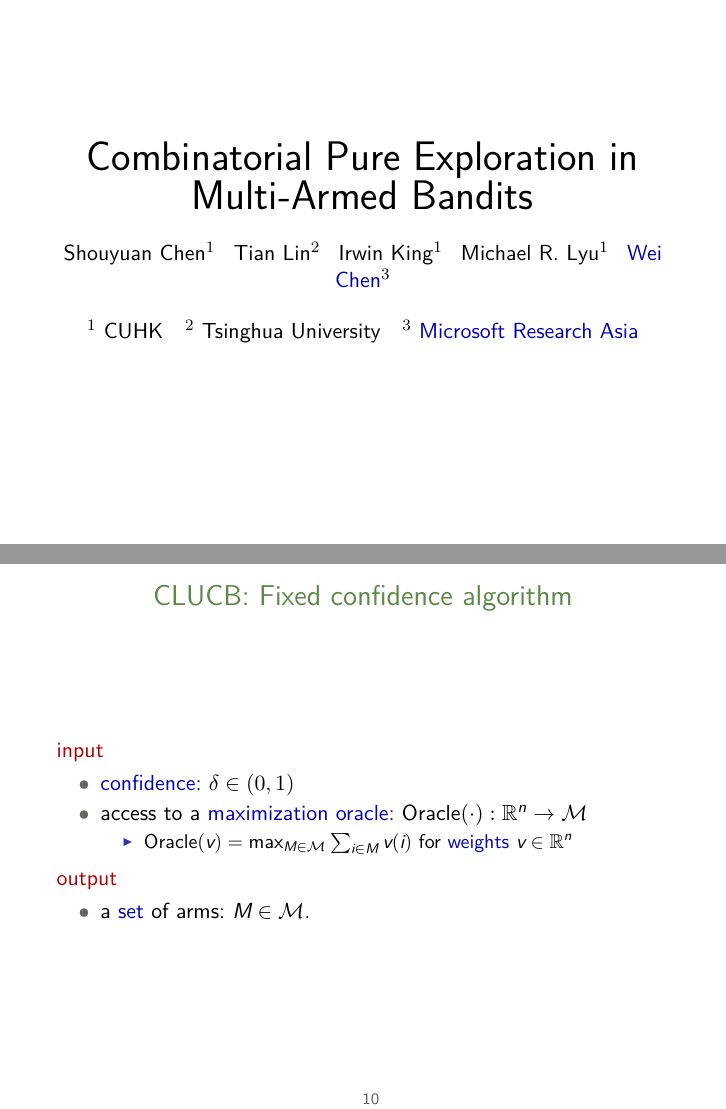
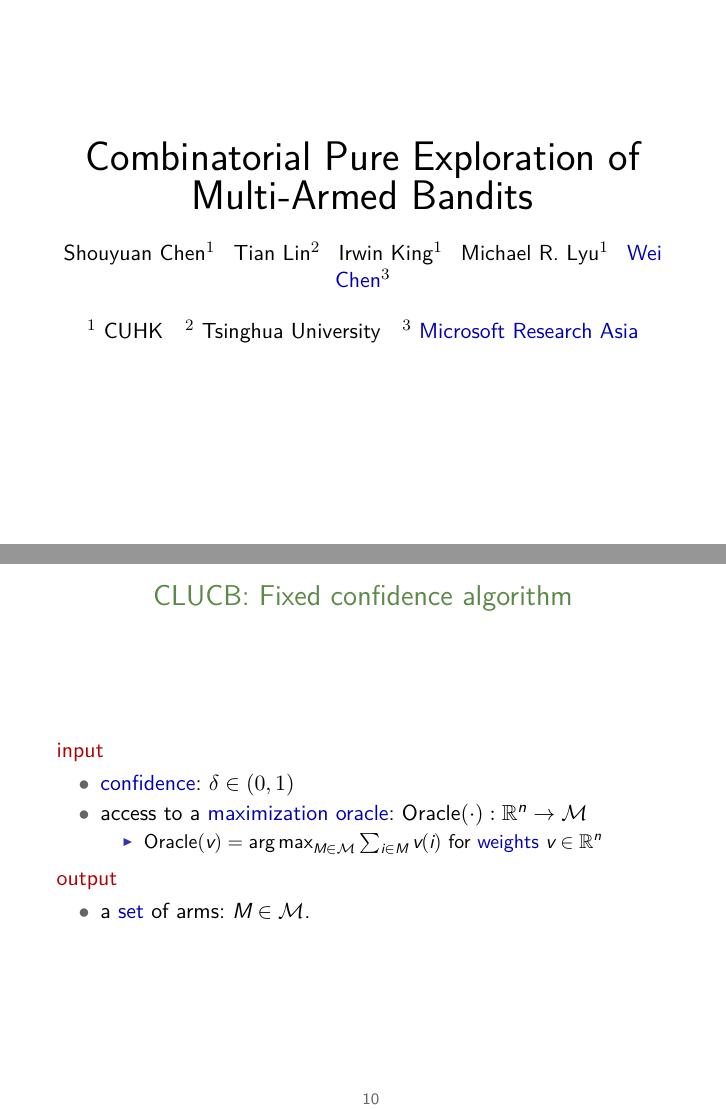
Before and after one commit to chenshouyuan/NIPS2014Talk, LaTeX slides (main.tex): pages 1 and 28 of 53, joined at a grey line. The pictures show the PDF file main.pdf that the author committed with the source.

Commit message:
fix typo

```diff
--- a/main.tex
+++ b/main.tex
@@ -186,7 +186,7 @@
 \begin{frame}[plain]
 
  \begin{center}
-  {\huge Combinatorial Pure Exploration in Multi-Armed Bandits}
+  {\huge Combinatorial Pure Exploration of Multi-Armed Bandits}
 
   \bigskip
   { Shouyuan Chen$^1$ \, Tian Lin$^2$ \, Irwin King$^1$ \, Michael R. Lyu$^1$ \, \textcolor{DarkBlue}{Wei Chen}$^3$}
@@ -540,7 +540,7 @@
     \item access to a \textcolor{DarkBlue}{maximization oracle}: $\Oracle(\cdot): \mathbb R^{n} \rightarrow \M$
     \begin{itemize}
 %      \item $\Oracle: \mathbb R^n\rightarrow \M$
-      \item $\Oracle(v) = \max_{M\in \M} \sum_{i\in M} v(i)$ for \textcolor{DarkBlue}{weights} $v \in \RR^{n}$
+      \item $\Oracle(v) = \argmax_{M\in \M} \sum_{i\in M} v(i)$ for \textcolor{DarkBlue}{weights} $v \in \RR^{n}$
     \end{itemize}
   \end{itemize}
   \textcolor{DarkRed}{output}
```
Also changed, not shown: main.pdf, 2 other files.
